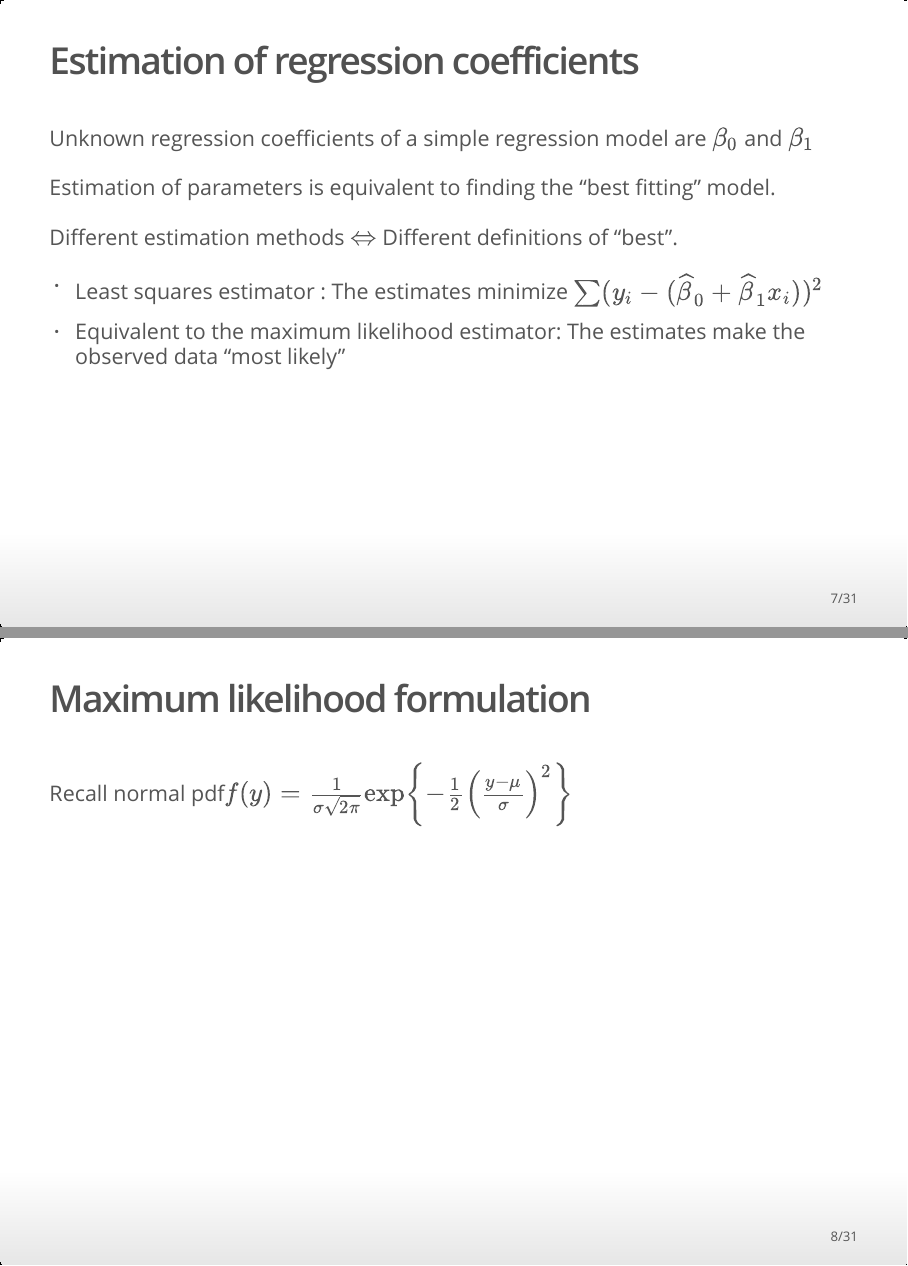
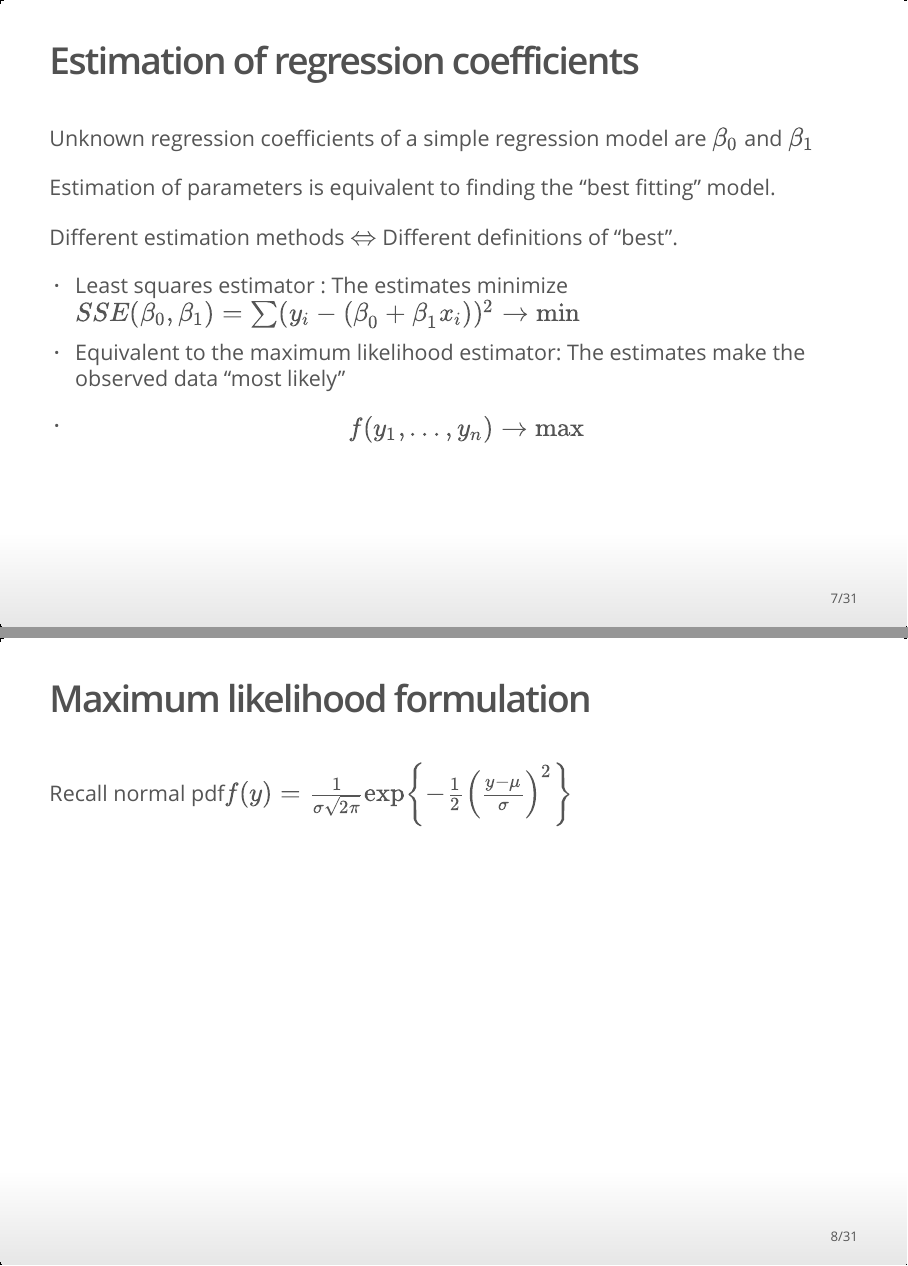
Before and after one commit to aliaksah/stat340_2026, an R Markdown document (lectures/Lecture_2.Rmd): pages 7 and 8 of 31, joined at a grey line. The pictures show the output file lectures/Lecture_2.html that the author committed with the source, opened offline.

Commit message:
lecture 2 updated

```diff
--- a/lectures/Lecture_2.Rmd
+++ b/lectures/Lecture_2.Rmd
@@ -59,8 +59,11 @@ Estimation of parameters is equivalent to finding the "best fitting" model.
 
 Different estimation methods $\Leftrightarrow$ Different definitions of "best".
 
--   Least squares estimator : The estimates minimize $\sum (y_i - (\widehat{\beta}_0 + \widehat{\beta}_1 x_i))^2$
+-   Least squares estimator : The estimates minimize $SSE(\beta_0,\beta_1) = \sum (y_i - ({\beta}_0 + {\beta}_1 x_i))^2\rightarrow\min$
 -   Equivalent to the maximum likelihood estimator: The estimates make the observed data "most likely"
+-   $$
+    f(y_1,...,y_n)\rightarrow\max
+    $$
 
 ## Maximum likelihood formulation
 
```
Also changed, not shown: lectures/Lecture_2.html, lectures/Lecture_2.pdf, lectures/Lecture_2.tex, lectures/Lecture_2.Rmd (2 more changed lines).
